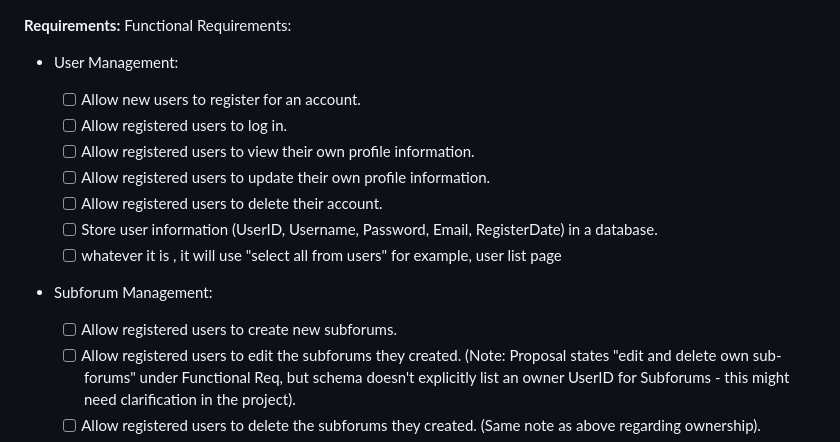
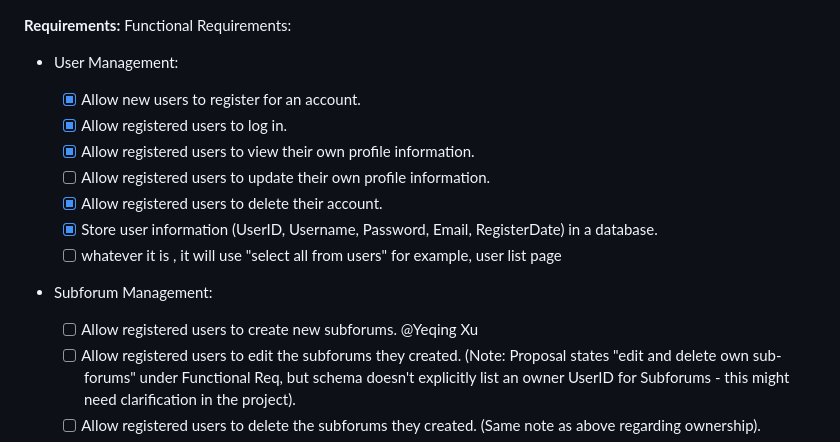
Before and after one commit to ophelia9009/157a_project, a Markdown page: README.md, the part around the change. GitHub-like rendering.

Commit message:
Update tasks status

```diff
--- a/README.md
+++ b/README.md
@@ -15,15 +15,15 @@ $
 Functional Requirements:
 
 - User Management:
-    - [ ] Allow new users to register for an account.
-    - [ ] Allow registered users to log in.
-    - [ ] Allow registered users to view their own profile information.
+    - [x] Allow new users to register for an account.
+    - [x] Allow registered users to log in.
+    - [x] Allow registered users to view their own profile information.
     - [ ] Allow registered users to update their own profile information.
-    - [ ] Allow registered users to delete their account.
-    - [ ] Store user information (UserID, Username, Password, Email, RegisterDate) in a database.
+    - [x] Allow registered users to delete their account.
+    - [x] Store user information (UserID, Username, Password, Email, RegisterDate) in a database.
     - [ ] whatever it is , it will use "select all from users" for example, user list page
 - Subforum Management:
-    - [ ] Allow registered users to create new subforums.
+    - [ ] Allow registered users to create new subforums.  @Yeqing Xu
     - [ ] Allow registered users to edit the subforums they created. (Note: Proposal states "edit and delete own sub-forums" under Functional Req, but schema doesn't explicitly list an owner UserID for Subforums - this might need clarification in the project).
     - [ ] Allow registered users to delete the subforums they created. (Same note as above regarding ownership).
     - [ ] Allow the public (and registered users) to view a list of subforums.
```
